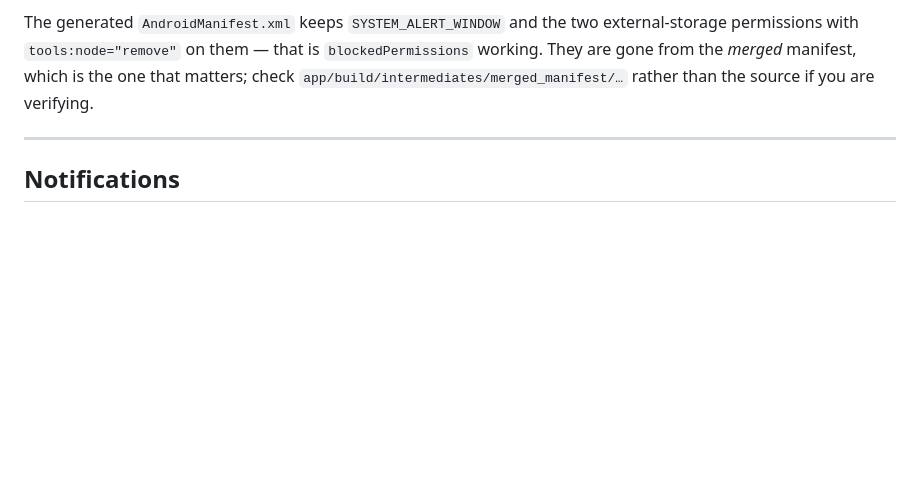
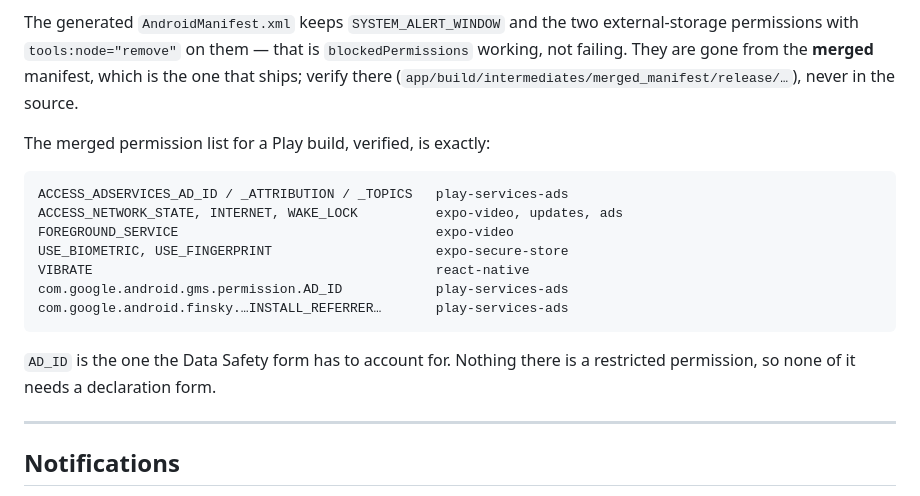
Before and after one commit to huzaim550/xtream_player_app, a Markdown page: SHIPPING.md, the part around the change. GitHub-like rendering; blank space fills up the shorter version.

Commit message:
Shipping md update

````diff
--- a/SHIPPING.md
+++ b/SHIPPING.md
@@ -311,9 +311,24 @@ Then, every time:
 
 The generated `AndroidManifest.xml` keeps `SYSTEM_ALERT_WINDOW` and the two
 external-storage permissions with `tools:node="remove"` on them — that is
-`blockedPermissions` working. They are gone from the *merged* manifest, which is
-the one that matters; check `app/build/intermediates/merged_manifest/…` rather
-than the source if you are verifying.
+`blockedPermissions` working, not failing. They are gone from the **merged**
+manifest, which is the one that ships; verify there
+(`app/build/intermediates/merged_manifest/release/…`), never in the source.
+
+The merged permission list for a Play build, verified, is exactly:
+
+```
+ACCESS_ADSERVICES_AD_ID / _ATTRIBUTION / _TOPICS   play-services-ads
+ACCESS_NETWORK_STATE, INTERNET, WAKE_LOCK          expo-video, updates, ads
+FOREGROUND_SERVICE                                 expo-video
+USE_BIOMETRIC, USE_FINGERPRINT                     expo-secure-store
+VIBRATE                                            react-native
+com.google.android.gms.permission.AD_ID            play-services-ads
+com.google.android.finsky.…INSTALL_REFERRER…       play-services-ads
+```
+
+`AD_ID` is the one the Data Safety form has to account for. Nothing there is a
+restricted permission, so none of it needs a declaration form.
 
 ---
 
````
